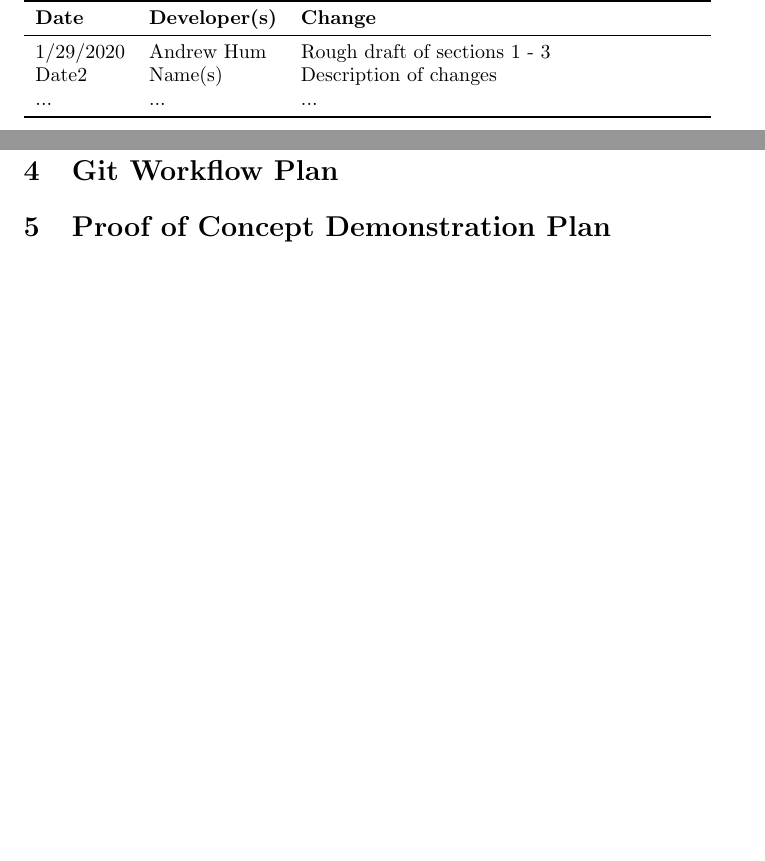
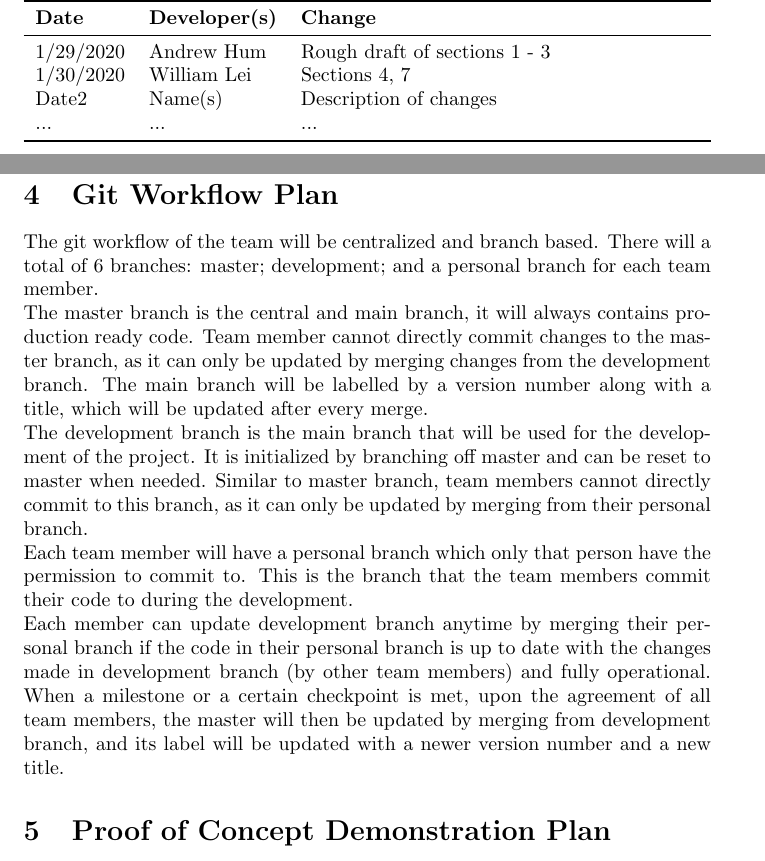
Before and after one commit to JameTran/Flappy, a LaTeX document (Doc/DevelopmentPlan/DevelopmentPlan.tex): two parts of pages 1 and 3 of 3 before the commit and two parts of pages 1 and 3 of 4 after it, joined at a grey line, cut so that both start at the same text, the shorter picture padded with empty space. Compiled offline with pdfLaTeX.

Commit message:
Update DevelopmentPlan.tex

```diff
--- a/Doc/DevelopmentPlan/DevelopmentPlan.tex
+++ b/Doc/DevelopmentPlan/DevelopmentPlan.tex
@@ -26,6 +26,7 @@
 \textbf{Date} & \textbf{Developer(s)} & \textbf{Change}\\
 \midrule
 1/29/2020 & Andrew Hum & Rough draft of sections 1 - 3\\
+1/30/2020 & William Lei & Sections 4, 7\\
 Date2 & Name(s) & Description of changes\\
 ... & ... & ...\\
 \bottomrule
@@ -55,7 +56,11 @@ The teams primary means of communication is through a group chat on Facebook. Th
 
 \section{Git Workflow Plan}
 
-
+The git workflow of the team will be centralized and branch based. There will a total of 6 branches: master; development; and a personal branch for each team member.\\
+The master branch is the central and main branch, it will always contains production ready code. Team member cannot directly commit changes to the master branch, as it can only be updated by merging changes from the development branch. The main branch will be labelled by a version number along with a title, which will be updated after every merge.\\
+The development branch is the main branch that will be used for the development of the project. It is initialized by branching off master and can be reset to master when needed. Similar to master branch, team members cannot directly commit to this branch, as it can only be updated by merging from their personal branch.\\
+Each team member will have a personal branch which only that person have the permission to commit to. This is the branch that the team members commit their code to during the development.\\
+Each member can update development branch anytime by merging their personal branch if the code in their personal branch is up to date with the changes made in development branch (by other team members) and fully operational. When a milestone or a certain checkpoint is met, upon the agreement of all team members, the master will then be updated by merging from development branch, and its label will be updated with a newer version number and a new title.
 
 \section{Proof of Concept Demonstration Plan}
 
```
Also changed, not shown: Doc/DevelopmentPlan/DevelopmentPlan.tex (3 more changed lines).
